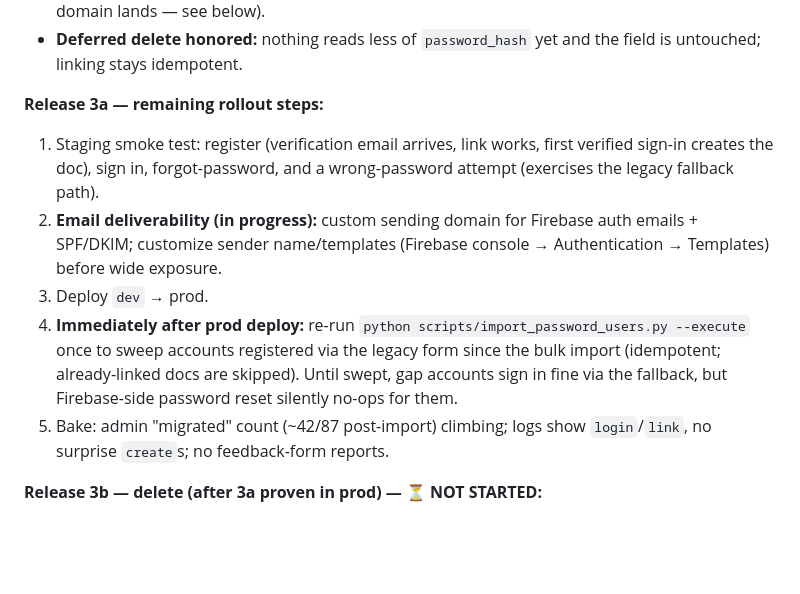
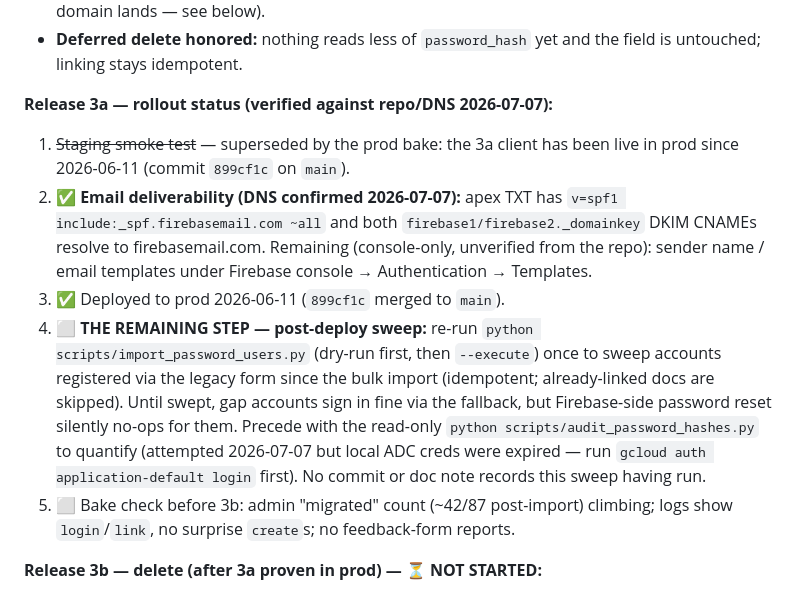
Before and after one commit to brandonadamprice/LCMS_Prayer_App, a Markdown page: docs/firebase-auth-migration.md, the part around the change. Rendered like a GitHub page; blank space fills up the shorter version.

Commit message:
docs: reconcile 3a rollout status with repo/DNS evidence
3a shipped to prod 2026-06-11; deliverability SPF/DKIM live on the
apex. Only the post-deploy import sweep (+ bake check) remains before 3b.

Co-Authored-By: Claude Fable 5 <noreply@anthropic.com>

```diff
--- a/docs/firebase-auth-migration.md
+++ b/docs/firebase-auth-migration.md
@@ -167,22 +167,29 @@ to `dev` (PRs #33, #34); migration executed:**
 - **Deferred delete honored:** nothing reads less of `password_hash` yet and
   the field is untouched; linking stays idempotent.
 
-**Release 3a — remaining rollout steps:**
-1. Staging smoke test: register (verification email arrives, link works,
-   first verified sign-in creates the doc), sign in, forgot-password, and a
-   wrong-password attempt (exercises the legacy fallback path).
-2. **Email deliverability (in progress):** custom sending domain for Firebase
-   auth emails + SPF/DKIM; customize sender name/templates (Firebase console
-   → Authentication → Templates) before wide exposure.
-3. Deploy `dev` → prod.
-4. **Immediately after prod deploy:** re-run
-   `python scripts/import_password_users.py --execute` once to sweep
-   accounts registered via the legacy form since the bulk import
-   (idempotent; already-linked docs are skipped). Until swept, gap accounts
-   sign in fine via the fallback, but Firebase-side password reset silently
-   no-ops for them.
-5. Bake: admin "migrated" count (~42/87 post-import) climbing; logs show
-   `login`/`link`, no surprise `create`s; no feedback-form reports.
+**Release 3a — rollout status (verified against repo/DNS 2026-07-07):**
+1. ~~Staging smoke test~~ — superseded by the prod bake: the 3a client has
+   been live in prod since 2026-06-11 (commit `899cf1c` on `main`).
+2. ✅ **Email deliverability (DNS confirmed 2026-07-07):** apex TXT has
+   `v=spf1 include:_spf.firebasemail.com ~all` and both
+   `firebase1/firebase2._domainkey` DKIM CNAMEs resolve to
+   firebasemail.com. Remaining (console-only, unverified from the repo):
+   sender name / email templates under Firebase console → Authentication →
+   Templates.
+3. ✅ Deployed to prod 2026-06-11 (`899cf1c` merged to `main`).
+4. ⬜ **THE REMAINING STEP — post-deploy sweep:** re-run
+   `python scripts/import_password_users.py` (dry-run first, then
+   `--execute`) once to sweep accounts registered via the legacy form since
+   the bulk import (idempotent; already-linked docs are skipped). Until
+   swept, gap accounts sign in fine via the fallback, but Firebase-side
+   password reset silently no-ops for them. Precede with the read-only
+   `python scripts/audit_password_hashes.py` to quantify (attempted
+   2026-07-07 but local ADC creds were expired — run
+   `gcloud auth application-default login` first). No commit or doc note
+   records this sweep having run.
+5. ⬜ Bake check before 3b: admin "migrated" count (~42/87 post-import)
+   climbing; logs show `login`/`link`, no surprise `create`s; no
+   feedback-form reports.
 
 **Release 3b — delete (after 3a proven in prod) — ⏳ NOT STARTED:**
 - Remove the now-dead code:
```
